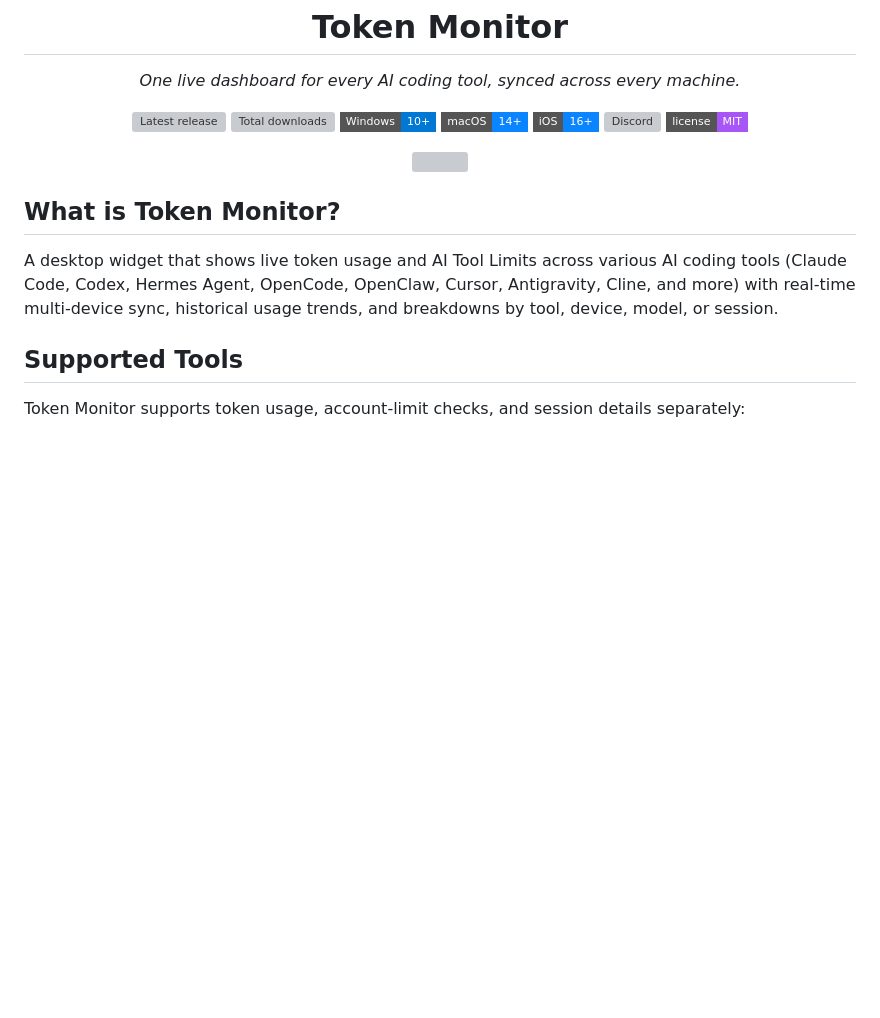
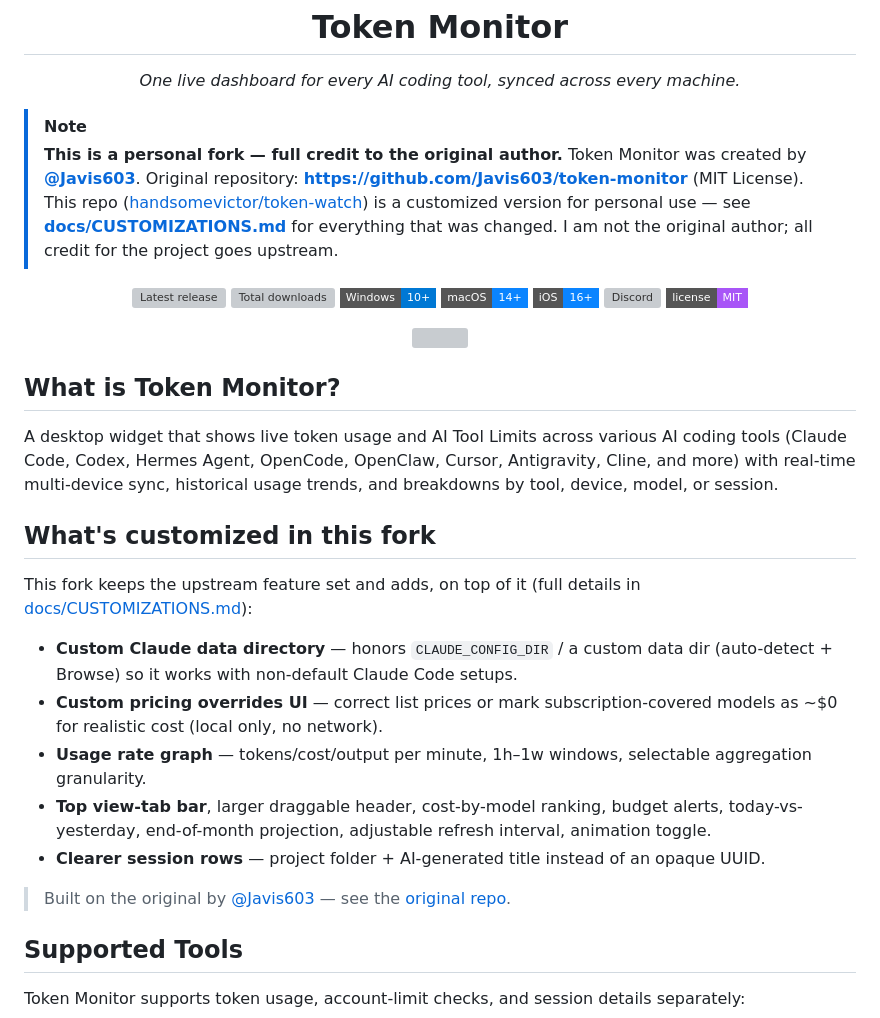
Before and after one commit to handsomevictor/token-watch, a Markdown page: README.md, the part around the change. GitHub-like rendering; badges without logos; blank space fills up the shorter version; grey boxes are pictures that could not be loaded.

Commit message:
docs: credit upstream author + document fork customizations in README
Add a prominent attribution banner (EN/简/繁) crediting the original
Token Monitor by @Javis603 (https://github.com/Javis603/token-monitor, MIT)
at the top of each README, and a "What's customized in this fork" section
linking docs/CUSTOMIZATIONS.md. The original MIT LICENSE (upstream copyright)
is kept intact.

Co-Authored-By: Claude Opus 4.8 (1M context) <noreply@anthropic.com>

```diff
--- a/README.md
+++ b/README.md
@@ -9,6 +9,11 @@
 <p align="center">
     <em>One live dashboard for every AI coding tool, synced across every machine.</em>
 </p>
+
+> [!NOTE]
+> **This is a personal fork — full credit to the original author.**
+> Token Monitor was created by **[@Javis603](https://github.com/Javis603)**. Original repository: **https://github.com/Javis603/token-monitor** (MIT License).
+> This repo ([handsomevictor/token-watch](https://github.com/handsomevictor/token-watch)) is a customized version for personal use — see **[docs/CUSTOMIZATIONS.md](docs/CUSTOMIZATIONS.md)** for everything that was changed. I am not the original author; all credit for the project goes upstream.
 
 <p align="center">
     <a href="https://github.com/Javis603/token-monitor/releases"><img src="https://img.shields.io/github/v/release/Javis603/token-monitor?include_prereleases&style=flat-square&label=release&color=22c55e" alt="Latest release" /></a>
@@ -27,6 +32,18 @@
 ## What is Token Monitor?
 
 A desktop widget that shows live token usage and AI Tool Limits across various AI coding tools (Claude Code, Codex, Hermes Agent, OpenCode, OpenClaw, Cursor, Antigravity, Cline, and more) with real-time multi-device sync, historical usage trends, and breakdowns by tool, device, model, or session.
+
+## What's customized in this fork
+
+This fork keeps the upstream feature set and adds, on top of it (full details in [docs/CUSTOMIZATIONS.md](docs/CUSTOMIZATIONS.md)):
+
+- **Custom Claude data directory** — honors `CLAUDE_CONFIG_DIR` / a custom data dir (auto-detect + Browse) so it works with non-default Claude Code setups.
+- **Custom pricing overrides UI** — correct list prices or mark subscription-covered models as ~$0 for realistic cost (local only, no network).
+- **Usage rate graph** — tokens/cost/output per minute, 1h–1w windows, selectable aggregation granularity.
+- **Top view-tab bar**, larger draggable header, cost-by-model ranking, budget alerts, today-vs-yesterday, end-of-month projection, adjustable refresh interval, animation toggle.
+- **Clearer session rows** — project folder + AI-generated title instead of an opaque UUID.
+
+> Built on the original by [@Javis603](https://github.com/Javis603) — see the [original repo](https://github.com/Javis603/token-monitor).
 
 ## Supported Tools
 
```
Also changed, not shown: README.zh-CN.md (+5 -0 lines), README.zh-TW.md (+5 -0 lines).
